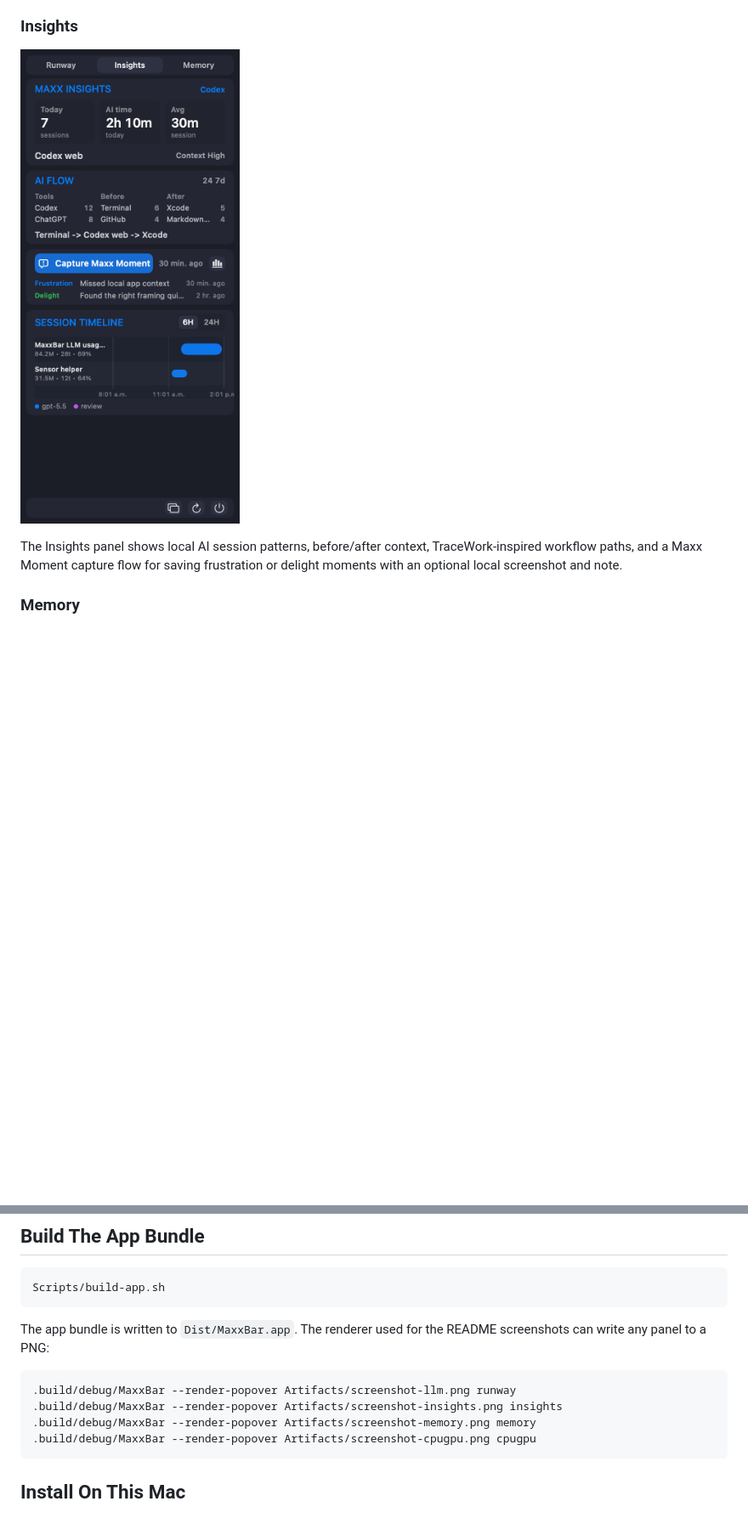
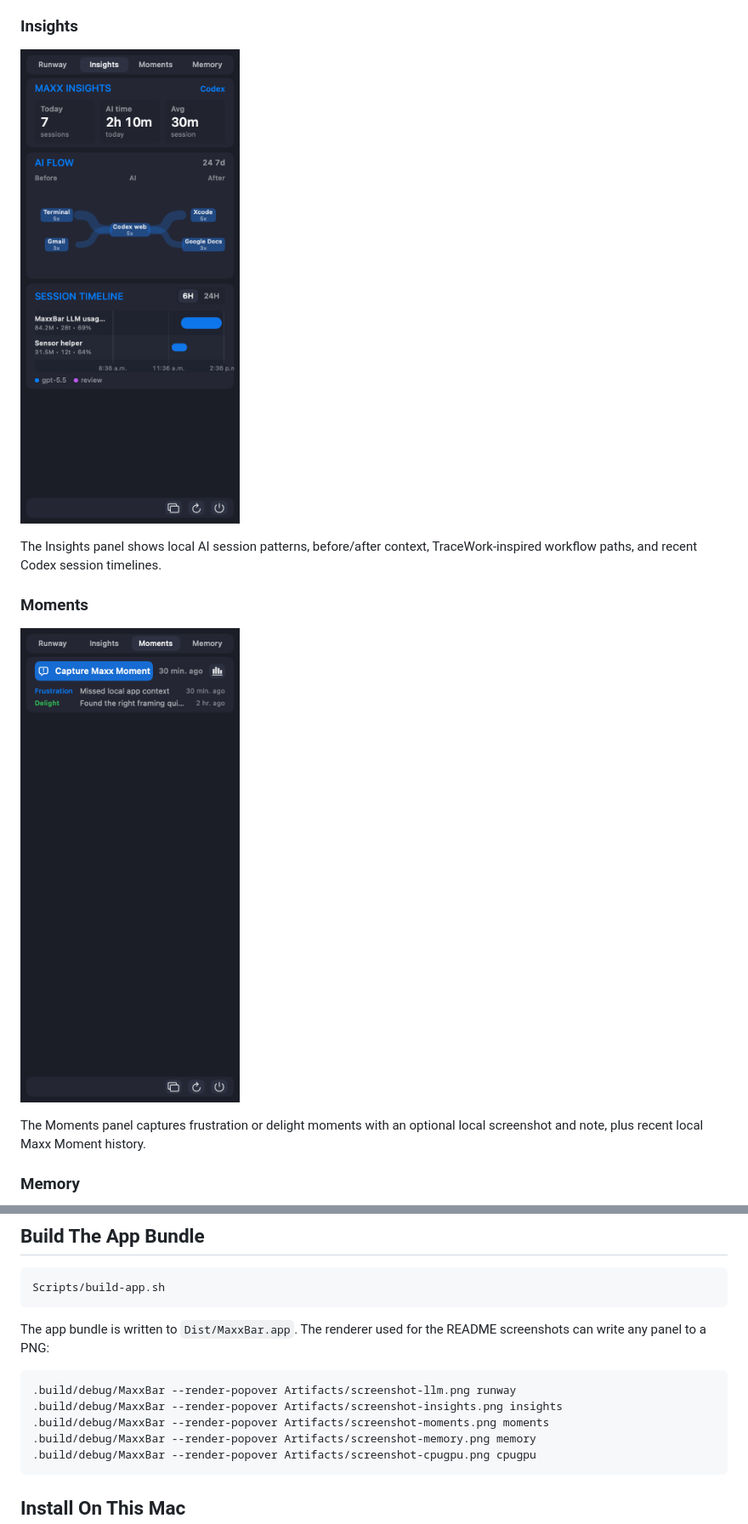
Before and after one commit to hangulo/MaxxBar, a Markdown page: README.md, 2 parts joined by grey strips. Shown at 85% size. Rendered like a GitHub page; pictures changed too: Artifacts/screenshot-insights.png, Artifacts/screenshot-moments.png (added); blank space fills up the shorter version.

Commit message:
Add Moments tab and compact AI flow

````diff
--- a/README.md
+++ b/README.md
@@ -18,8 +18,14 @@ instead of leaving most of the chart empty.
 ![Insights panel](Artifacts/screenshot-insights.png)
 
 The Insights panel shows local AI session patterns, before/after context,
-TraceWork-inspired workflow paths, and a Maxx Moment capture flow for saving
-frustration or delight moments with an optional local screenshot and note.
+TraceWork-inspired workflow paths, and recent Codex session timelines.
+
+### Moments
+
+![Moments panel](Artifacts/screenshot-moments.png)
+
+The Moments panel captures frustration or delight moments with an optional local
+screenshot and note, plus recent local Maxx Moment history.
 
 ### Memory
 
@@ -74,6 +81,7 @@ README screenshots can write any panel to a PNG:
 ```sh
 .build/debug/MaxxBar --render-popover Artifacts/screenshot-llm.png runway
 .build/debug/MaxxBar --render-popover Artifacts/screenshot-insights.png insights
+.build/debug/MaxxBar --render-popover Artifacts/screenshot-moments.png moments
 .build/debug/MaxxBar --render-popover Artifacts/screenshot-memory.png memory
 .build/debug/MaxxBar --render-popover Artifacts/screenshot-cpugpu.png cpugpu
 ```
````
Also changed, not shown: other parts of README.md (+4 -2 lines), 2 other files.
